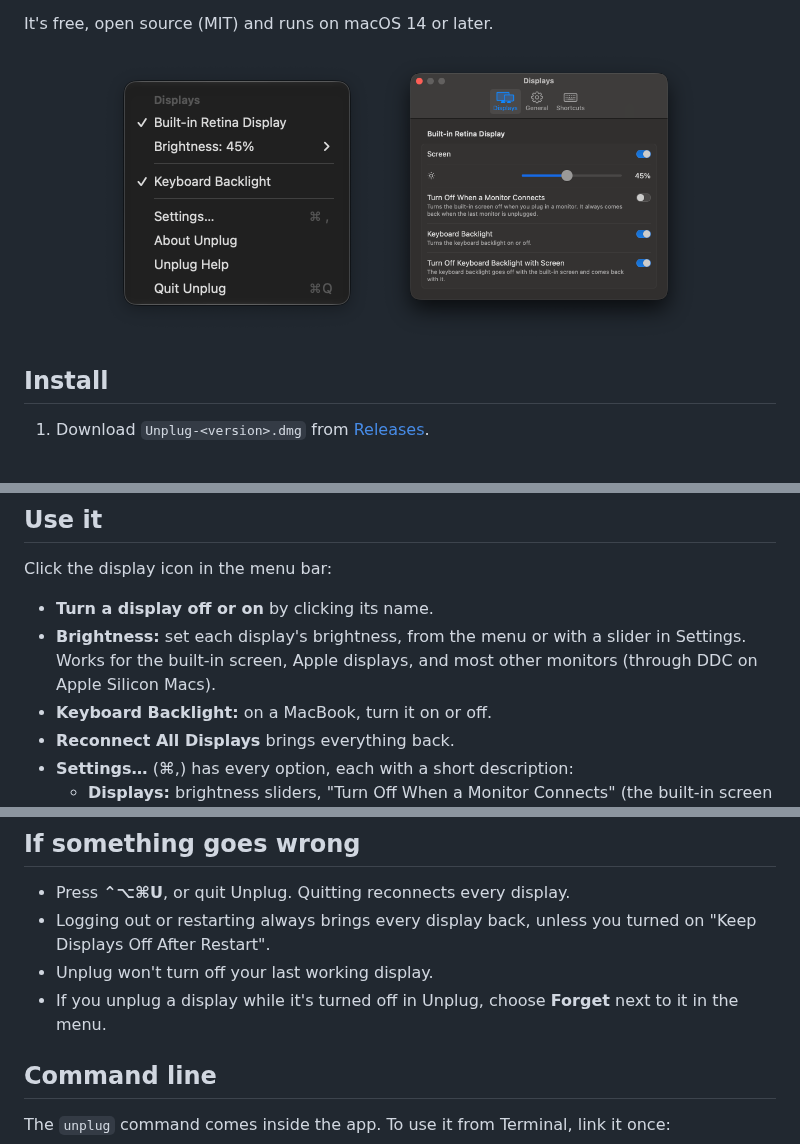
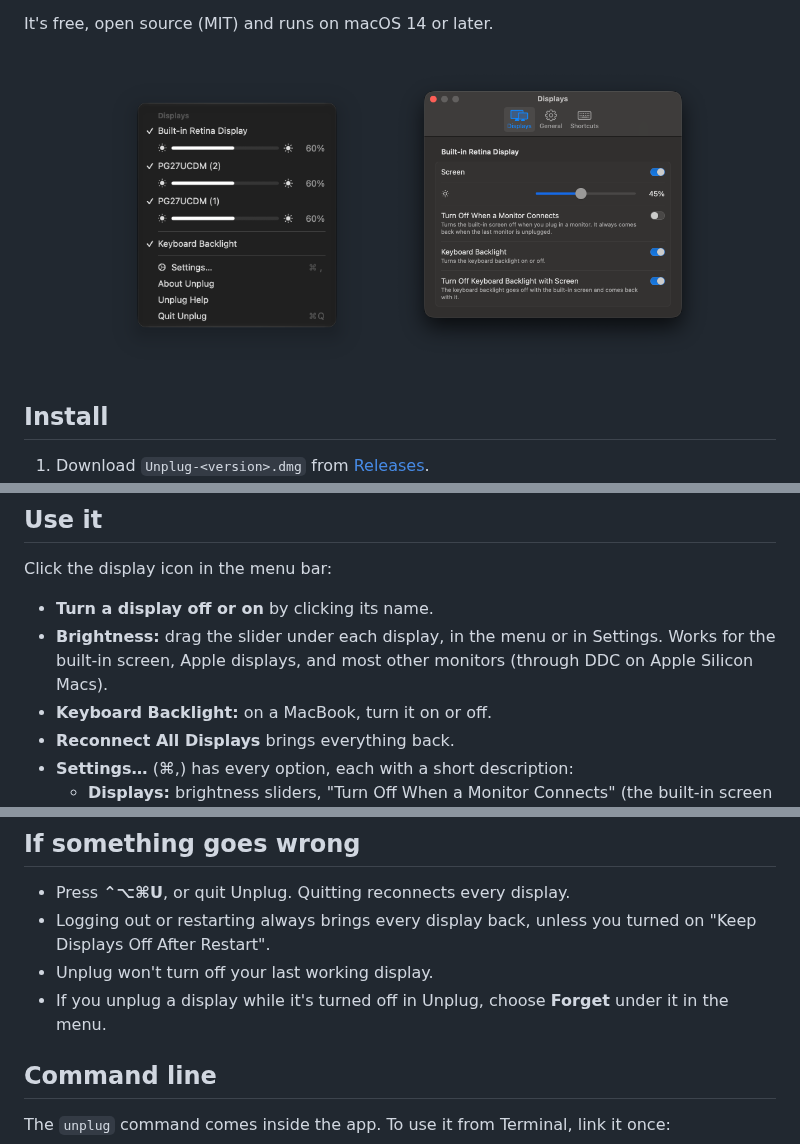
Before and after one commit to mihaiflorinpopa/unplug, a Markdown page: README.md, 3 parts joined by grey strips. GitHub-like rendering; pictures changed too: Resources/screenshots/menu.png.

```diff
--- a/README.md
+++ b/README.md
@@ -11,7 +11,7 @@ Unplug makes macOS forget a display, as if you unplugged it, and brings it back
 It's free, open source (MIT) and runs on macOS 14 or later.
 
 <p align="center">
-  <img src="Resources/screenshots/menu.png" alt="Unplug's menu in the menu bar" width="272" align="top">
+  <img src="Resources/screenshots/menu.png" alt="Unplug's menu in the menu bar" width="300" align="top">
   <img src="Resources/screenshots/window.png" alt="Unplug's Settings window, Displays pane" width="320" align="top">
 </p>
 
@@ -28,7 +28,7 @@ You only need step 3 once. After that, Unplug updates itself.
 Click the display icon in the menu bar:
 
 - **Turn a display off or on** by clicking its name.
-- **Brightness:** set each display's brightness, from the menu or with a slider in Settings. Works for the built-in screen, Apple displays, and most other monitors (through DDC on Apple Silicon Macs).
+- **Brightness:** drag the slider under each display, in the menu or in Settings. Works for the built-in screen, Apple displays, and most other monitors (through DDC on Apple Silicon Macs).
 - **Keyboard Backlight:** on a MacBook, turn it on or off.
 - **Reconnect All Displays** brings everything back.
 - **Settings…** (⌘,) has every option, each with a short description:
@@ -49,7 +49,7 @@ Keyboard shortcuts work anywhere. These are the defaults, and you can change the
 - Press **⌃⌥⌘U**, or quit Unplug. Quitting reconnects every display.
 - Logging out or restarting always brings every display back, unless you turned on "Keep Displays Off After Restart".
 - Unplug won't turn off your last working display.
-- If you unplug a display while it's turned off in Unplug, choose **Forget** next to it in the menu.
+- If you unplug a display while it's turned off in Unplug, choose **Forget** under it in the menu.
 
 ## Command line
 
```
Also changed, not shown: 7 other files.
